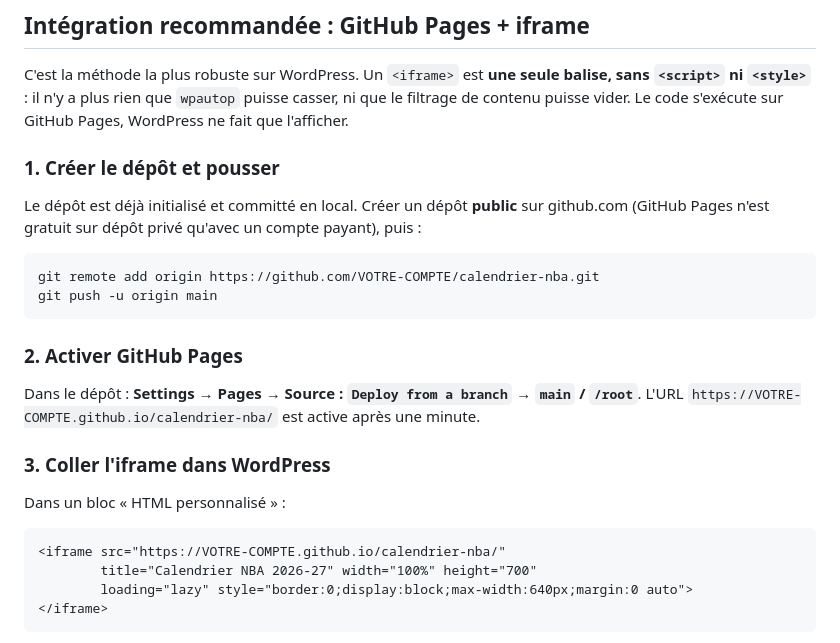
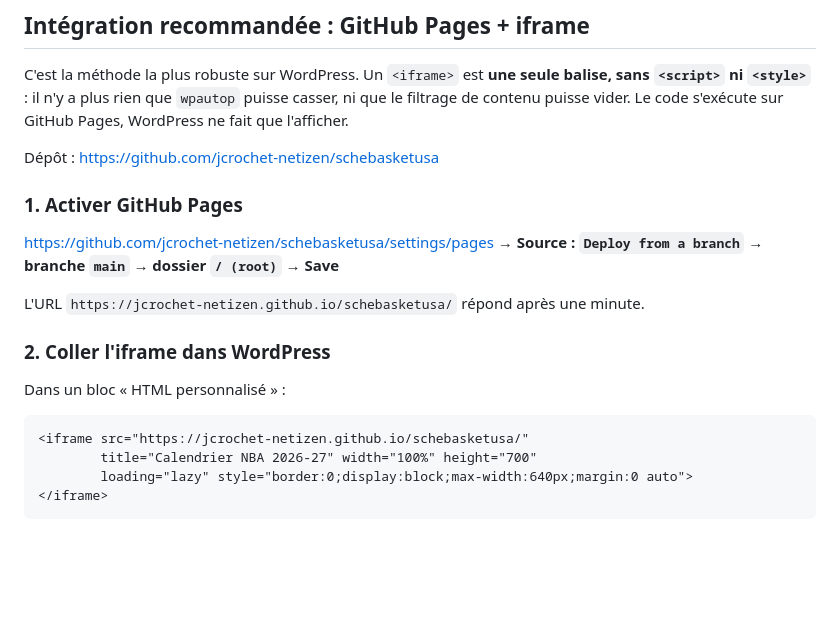
Before and after one commit to jcrochet-netizen/schebasketusa, a Markdown page: README.md, the part around one of its changes. GitHub-like rendering; blank space fills up the shorter version.

Commit message:
Documente les URL reelles du depot et de GitHub Pages
Co-Authored-By: Claude Opus 5 <noreply@anthropic.com>

````diff
--- a/README.md
+++ b/README.md
@@ -10,27 +10,21 @@ sans `<script>` ni `<style>`** : il n'y a plus rien que `wpautop` puisse casser,
 le filtrage de contenu puisse vider. Le code s'exécute sur GitHub Pages, WordPress ne
 fait que l'afficher.
 
-### 1. Créer le dépôt et pousser
+Dépôt : https://github.com/jcrochet-netizen/schebasketusa
 
-Le dépôt est déjà initialisé et committé en local. Créer un dépôt **public** sur
-github.com (GitHub Pages n'est gratuit sur dépôt privé qu'avec un compte payant), puis :
+### 1. Activer GitHub Pages
 
-```bash
-git remote add origin https://github.com/VOTRE-COMPTE/calendrier-nba.git
-git push -u origin main
-```
+https://github.com/jcrochet-netizen/schebasketusa/settings/pages
+→ **Source : `Deploy from a branch` → branche `main` → dossier `/ (root)` → Save**
 
-### 2. Activer GitHub Pages
+L'URL `https://jcrochet-netizen.github.io/schebasketusa/` répond après une minute.
 
-Dans le dépôt : **Settings → Pages → Source : `Deploy from a branch` → `main` / `/root`**.
-L'URL `https://VOTRE-COMPTE.github.io/calendrier-nba/` est active après une minute.
-
-### 3. Coller l'iframe dans WordPress
+### 2. Coller l'iframe dans WordPress
 
 Dans un bloc « HTML personnalisé » :
 
 ```html
-<iframe src="https://VOTRE-COMPTE.github.io/calendrier-nba/"
+<iframe src="https://jcrochet-netizen.github.io/schebasketusa/"
         title="Calendrier NBA 2026-27" width="100%" height="700"
         loading="lazy" style="border:0;display:block;max-width:640px;margin:0 auto">
 </iframe>
````
Also changed, not shown: other parts of README.md (+4 -1 lines).
